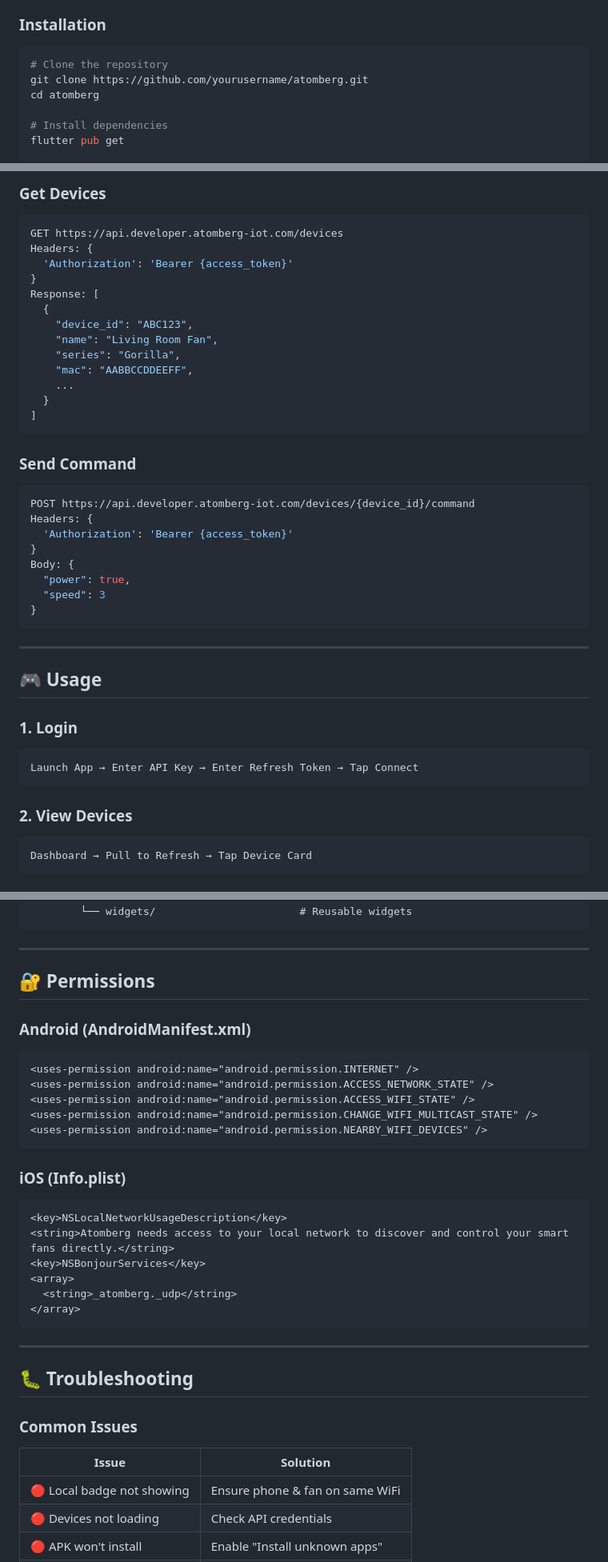
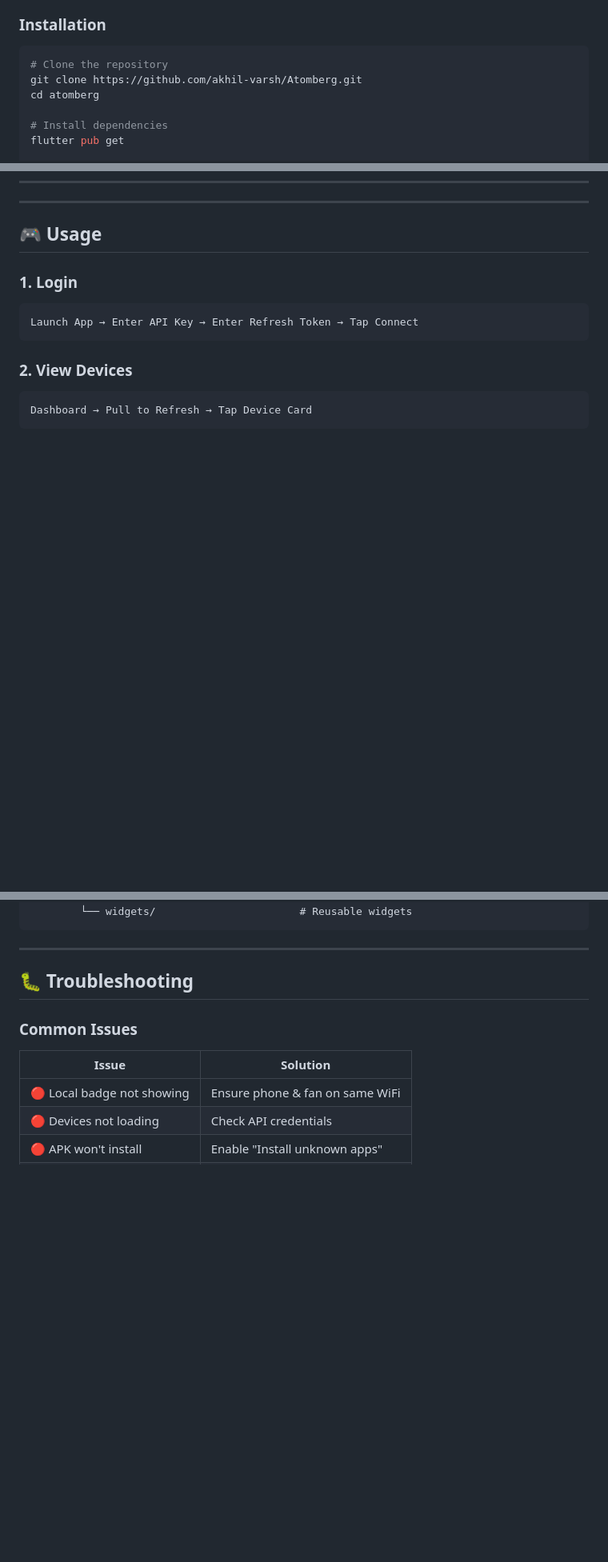
Before and after one commit to akhil-varsh/Atomberg, a Markdown page: README.md, 3 parts joined by grey strips. Shown: that part at 80% size. Drawn GitHub-style; blank space fills up the shorter version.

````diff
--- a/README.md
+++ b/README.md
@@ -154,7 +154,7 @@ User Action → UI Component → Provider → Hybrid API Service
 
 ```bash
 # Clone the repository
-git clone https://github.com/yourusername/atomberg.git
+git clone https://github.com/akhil-varsh/Atomberg.git
 cd atomberg
 
 # Install dependencies
@@ -272,33 +201,3 @@ Response: { "access_token": "...", "expires_in": 3600 }
-### Get Devices
-
-```dart
-GET https://api.developer.atomberg-iot.com/devices
-Headers: {
-  'Authorization': 'Bearer {access_token}'
-}
-Response: [
-  {
-    "device_id": "ABC123",
-    "name": "Living Room Fan",
-    "series": "Gorilla",
-    "mac": "AABBCCDDEEFF",
-    ...
-  }
-]
-```
-
-### Send Command
-
-```dart
-POST https://api.developer.atomberg-iot.com/devices/{device_id}/command
-Headers: {
-  'Authorization': 'Bearer {access_token}'
-}
-Body: {
-  "power": true,
-  "speed": 3
-}
-```
 
 ---
 
@@ -391,30 +290,7 @@ lib/
 
 ---
 
-## 🔐 Permissions
 
-### Android (AndroidManifest.xml)
-
-```xml
-<uses-permission android:name="android.permission.INTERNET" />
-<uses-permission android:name="android.permission.ACCESS_NETWORK_STATE" />
-<uses-permission android:name="android.permission.ACCESS_WIFI_STATE" />
-<uses-permission android:name="android.permission.CHANGE_WIFI_MULTICAST_STATE" />
-<uses-permission android:name="android.permission.NEARBY_WIFI_DEVICES" />
-```
-
-### iOS (Info.plist)
-
-```xml
-<key>NSLocalNetworkUsageDescription</key>
-<string>Atomberg needs access to your local network to discover and control your smart fans directly.</string>
-<key>NSBonjourServices</key>
-<array>
-  <string>_atomberg._udp</string>
-</array>
-```
-
----
 
 ## 🐛 Troubleshooting
 
````
Also changed, not shown: other parts of README.md (+0 -90 lines).
